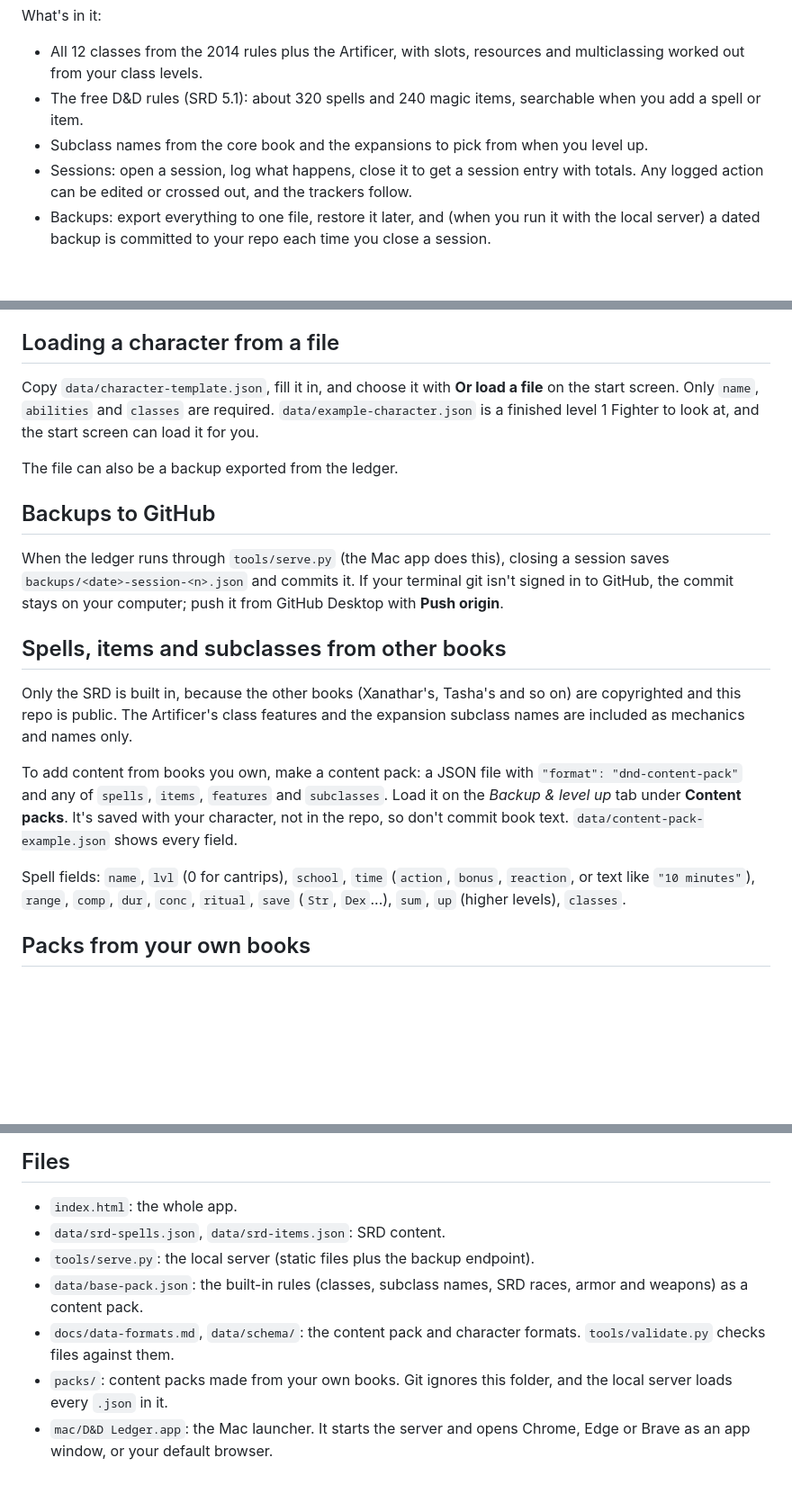
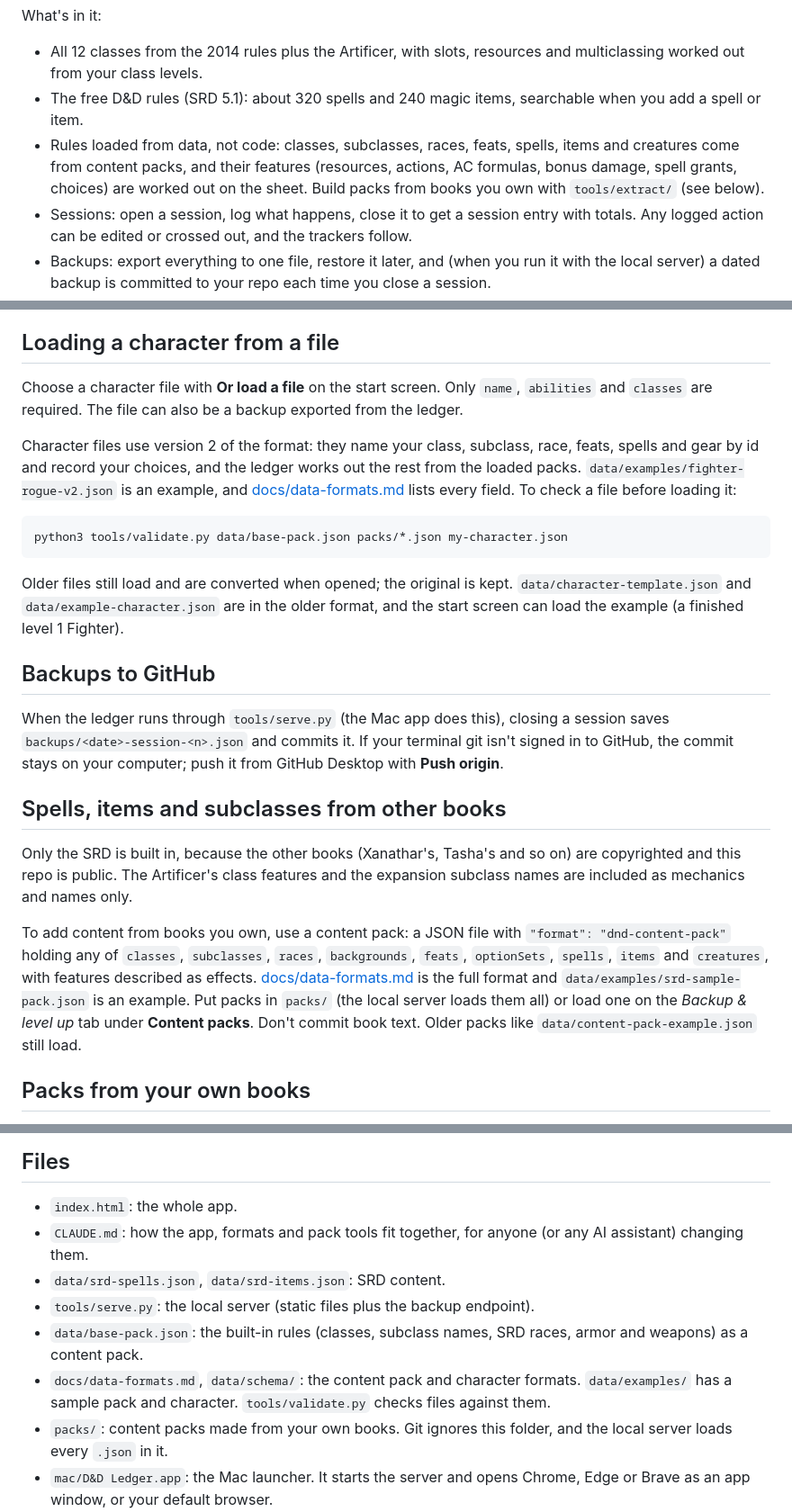
Before and after one commit to PBandJimJam/dnd-character-sheet, a Markdown page: README.md, 3 parts joined by grey strips. Shown at 90% size. GitHub-like rendering; blank space fills up the shorter version.

````diff
--- a/README.md
+++ b/README.md
@@ -6,7 +6,7 @@ What's in it:
 
 - All 12 classes from the 2014 rules plus the Artificer, with slots, resources and multiclassing worked out from your class levels.
 - The free D&D rules (SRD 5.1): about 320 spells and 240 magic items, searchable when you add a spell or item.
-- Subclass names from the core book and the expansions to pick from when you level up.
+- Rules loaded from data, not code: classes, subclasses, races, feats, spells, items and creatures come from content packs, and their features (resources, actions, AC formulas, bonus damage, spell grants, choices) are worked out on the sheet. Build packs from books you own with `tools/extract/` (see below).
 - Sessions: open a session, log what happens, close it to get a session entry with totals. Any logged action can be edited or crossed out, and the trackers follow.
 - Backups: export everything to one file, restore it later, and (when you run it with the local server) a dated backup is committed to your repo each time you close a session.
 
@@ -23,9 +23,15 @@ Your data is saved in the browser that opens the ledger. The Mac app uses its ow
 
 ## Loading a character from a file
 
-Copy `data/character-template.json`, fill it in, and choose it with **Or load a file** on the start screen. Only `name`, `abilities` and `classes` are required. `data/example-character.json` is a finished level 1 Fighter to look at, and the start screen can load it for you.
+Choose a character file with **Or load a file** on the start screen. Only `name`, `abilities` and `classes` are required. The file can also be a backup exported from the ledger.
 
-The file can also be a backup exported from the ledger.
+Character files use version 2 of the format: they name your class, subclass, race, feats, spells and gear by id and record your choices, and the ledger works out the rest from the loaded packs. `data/examples/fighter-rogue-v2.json` is an example, and [docs/data-formats.md](docs/data-formats.md#character-file) lists every field. To check a file before loading it:
+
+```
+python3 tools/validate.py data/base-pack.json packs/*.json my-character.json
+```
+
+Older files still load and are converted when opened; the original is kept. `data/character-template.json` and `data/example-character.json` are in the older format, and the start screen can load the example (a finished level 1 Fighter).
 
 ## Backups to GitHub
 
@@ -35,9 +41,7 @@ When the ledger runs through `tools/serve.py` (the Mac app does this), closing a
 
 Only the SRD is built in, because the other books (Xanathar's, Tasha's and so on) are copyrighted and this repo is public. The Artificer's class features and the expansion subclass names are included as mechanics and names only.
 
-To add content from books you own, make a content pack: a JSON file with `"format": "dnd-content-pack"` and any of `spells`, `items`, `features` and `subclasses`. Load it on the *Backup & level up* tab under **Content packs**. It's saved with your character, not in the repo, so don't commit book text. `data/content-pack-example.json` shows every field.
-
-Spell fields: `name`, `lvl` (0 for cantrips), `school`, `time` (`action`, `bonus`, `reaction`, or text like `"10 minutes"`), `range`, `comp`, `dur`, `conc`, `ritual`, `save` (`Str`, `Dex`...), `sum`, `up` (higher levels), `classes`.
+To add content from books you own, use a content pack: a JSON file with `"format": "dnd-content-pack"` holding any of `classes`, `subclasses`, `races`, `backgrounds`, `feats`, `optionSets`, `spells`, `items` and `creatures`, with features described as effects. [docs/data-formats.md](docs/data-formats.md#content-pack) is the full format and `data/examples/srd-sample-pack.json` is an example. Put packs in `packs/` (the local server loads them all) or load one on the *Backup & level up* tab under **Content packs**. Don't commit book text. Older packs like `data/content-pack-example.json` still load.
 
 ## Packs from your own books
 
@@ -56,10 +60,11 @@ The local server loads every pack in `packs/` on start. Books with a definitions
 ## Files
 
 - `index.html`: the whole app.
+- `CLAUDE.md`: how the app, formats and pack tools fit together, for anyone (or any AI assistant) changing them.
 - `data/srd-spells.json`, `data/srd-items.json`: SRD content.
 - `tools/serve.py`: the local server (static files plus the backup endpoint).
 - `data/base-pack.json`: the built-in rules (classes, subclass names, SRD races, armor and weapons) as a content pack.
-- `docs/data-formats.md`, `data/schema/`: the content pack and character formats. `tools/validate.py` checks files against them.
+- `docs/data-formats.md`, `data/schema/`: the content pack and character formats. `data/examples/` has a sample pack and character. `tools/validate.py` checks files against them.
 - `packs/`: content packs made from your own books. Git ignores this folder, and the local server loads every `.json` in it.
 - `mac/D&D Ledger.app`: the Mac launcher. It starts the server and opens Chrome, Edge or Brave as an app window, or your default browser.
 
````
Also changed, not shown: CLAUDE.md (added, +55 -0 lines).
